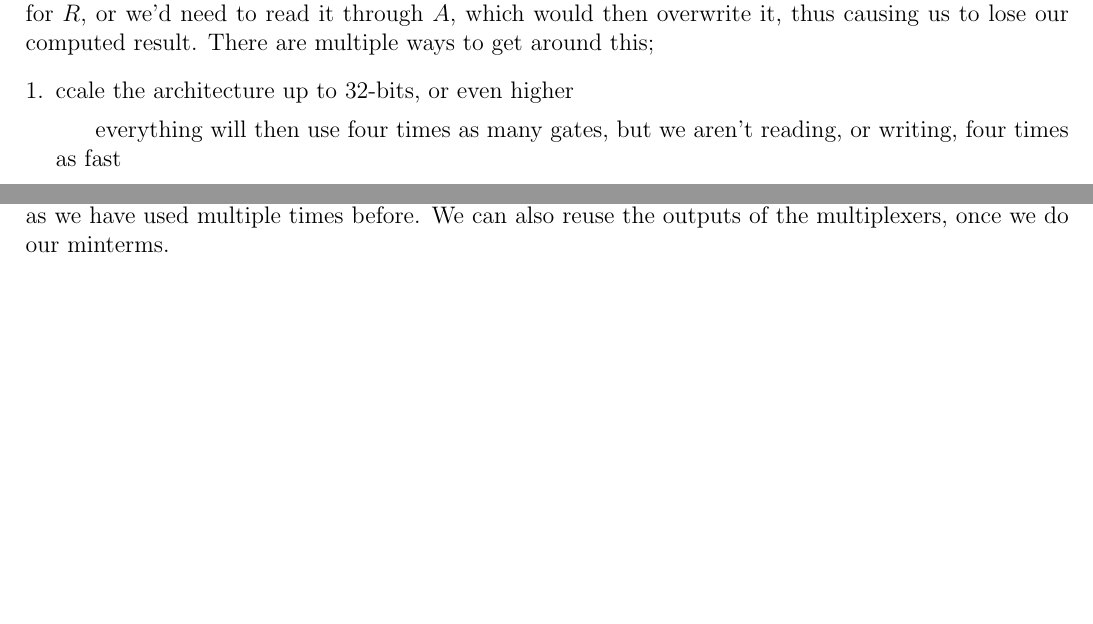
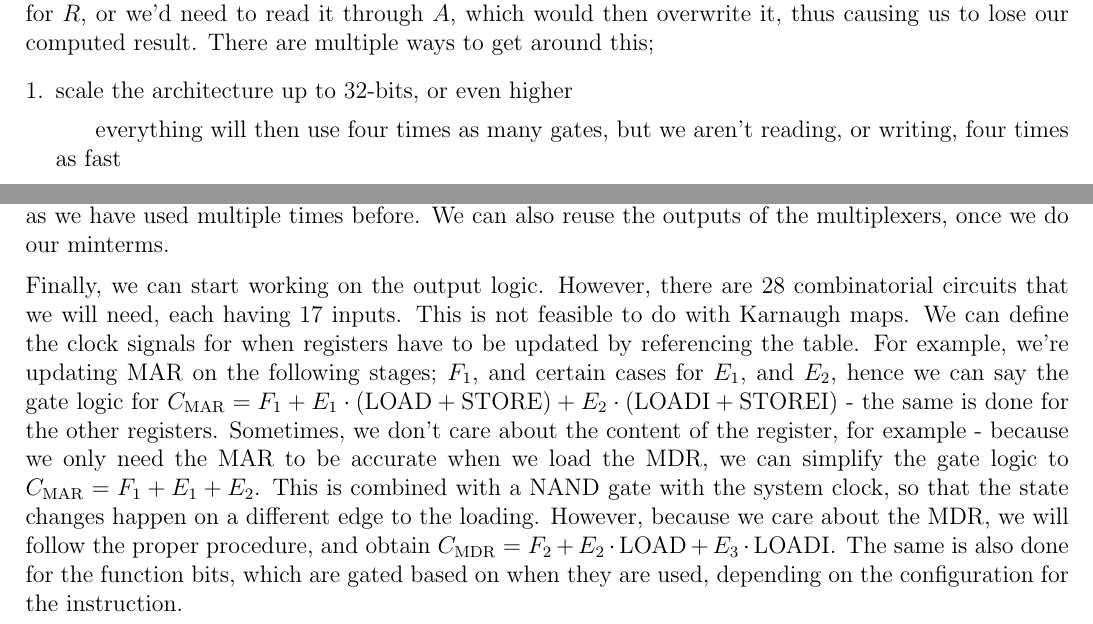
Before and after one commit to lin-e/imperial-revision, a LaTeX document (co112/main.tex): two parts of pages 16 and 19 of 19, joined at a grey line, cut so that both start at the same text, the shorter picture padded with empty space. Compiled offline with pdfLaTeX.

Commit message:
I finally finished hardware.

```diff
--- a/co112/main.tex
+++ b/co112/main.tex
@@ -879,7 +879,7 @@
             However, this design still has quite a few issues; you'll see how we fetch from memory 4 times during one instruction, which adds on 12 stages to our original sequential circuit, with a total of 17 steps (plus an idle state). We also don't have the result register, therefore we need to store that somewhere within memory. However, finding out where that will be would require another 3 steps, since that would have to be loaded as well, which means we'd need an extremely large multiplexer to replace the selection for $R$, or we'd need to read it through $A$, which would then overwrite it, thus causing us to lose our computed result. There are multiple ways to get around this;
             \begin{enumerate}[1.]
                 \itemsep0em
-                \item ccale the architecture up to 32-bits, or even higher
+                \item scale the architecture up to 32-bits, or even higher
                     \subitem everything will then use four times as many gates, but we aren't reading, or writing, four times as fast
                     \subitem we can also fetch all the bytes for our instructions at the same time
                     \subitem we no longer need to consider carries, as we will have a much larger possible set of numbers to work on
@@ -1054,4 +1054,7 @@
             \medskip
 
             Now, we can work the return condition from the state $E_2$ (I explicitly mention state here, as we will be using $E_2$ to refer to the 3-8 multiplexer output later on). The condition is $(E_2 \cdot (\text{RETURN} + \text{SHIFTS} + \text{MOVE} + \text{JUMPI}))^\prime$. This is inverted, as if it is on $E_2$, and it's currently performing the last action (since these items all have 2 stages), it should output a 0, as it will need to return to the state $F_1$ (see the FSM). The final outcome will be $C = (F_3 \cdot \text{NOP})^\prime \cdot (E_1 \cdot (\text{SKIPS} + \text{CLEAR} + \text{JUMP}))^\prime \cdot (E_2 \cdot (\text{RETURN} + \text{SHIFTS} + \text{MOVE} + \text{JUMPI}))^\prime \cdot (E_3 \cdot (\text{COMP} + \text{DEC} + \text{INC} + \text{COMPARE} + \text{ADDS} + \text{STOREI} + \text{LOAD}))^\prime$. This extremely long input, is then used in the state transition table, which follows the same methodology as we have used multiple times before. We can also reuse the outputs of the multiplexers, once we do our minterms.
+            \medskip
+
+            Finally, we can start working on the output logic. However, there are 28 combinatorial circuits that we will need, each having 17 inputs. This is not feasible to do with Karnaugh maps. We can define the clock signals for when registers have to be updated by referencing the table. For example, we're updating MAR on the following stages; $F_1$, and certain cases for $E_1$, and $E_2$, hence we can say the gate logic for $C_\text{MAR} = F_1 + E_1 \cdot (\text{LOAD} + \text{STORE}) + E_2 \cdot (\text{LOADI} + \text{STOREI})$ - the same is done for the other registers. Sometimes, we don't care about the content of the register, for example - because we only need the MAR to be accurate when we load the MDR, we can simplify the gate logic to $C_\text{MAR}=F_1 + E_1 + E_2$. This is combined with a NAND gate with the system clock, so that the state changes happen on a different edge to the loading. However, because we care about the MDR, we will follow the proper procedure, and obtain $C_\text{MDR} = F_2 + E_2 \cdot \text{LOAD} + E_3 \cdot \text{LOADI}$. The same is also done for the function bits, which are gated based on when they are used, depending on the configuration for the instruction.
 \end{document}
```
Also changed, not shown: _output/co112.pdf, co112/main.pdf, co112/main.tex (6 more changed lines).
